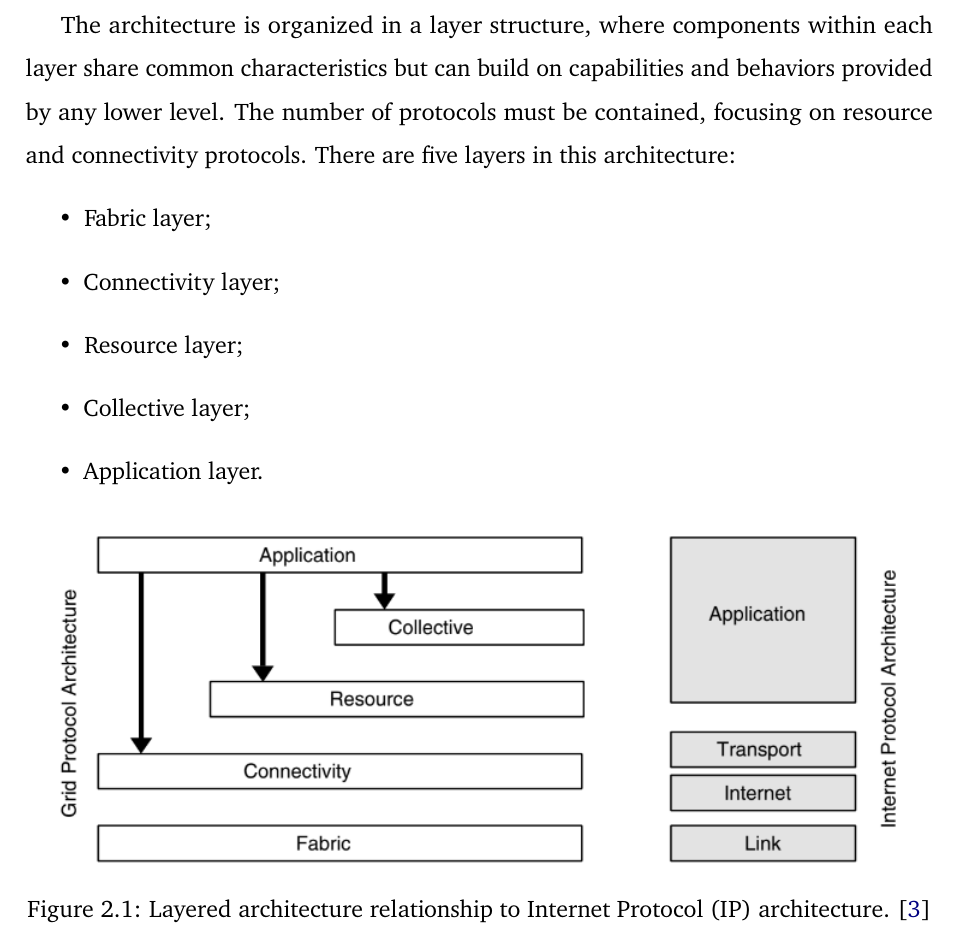
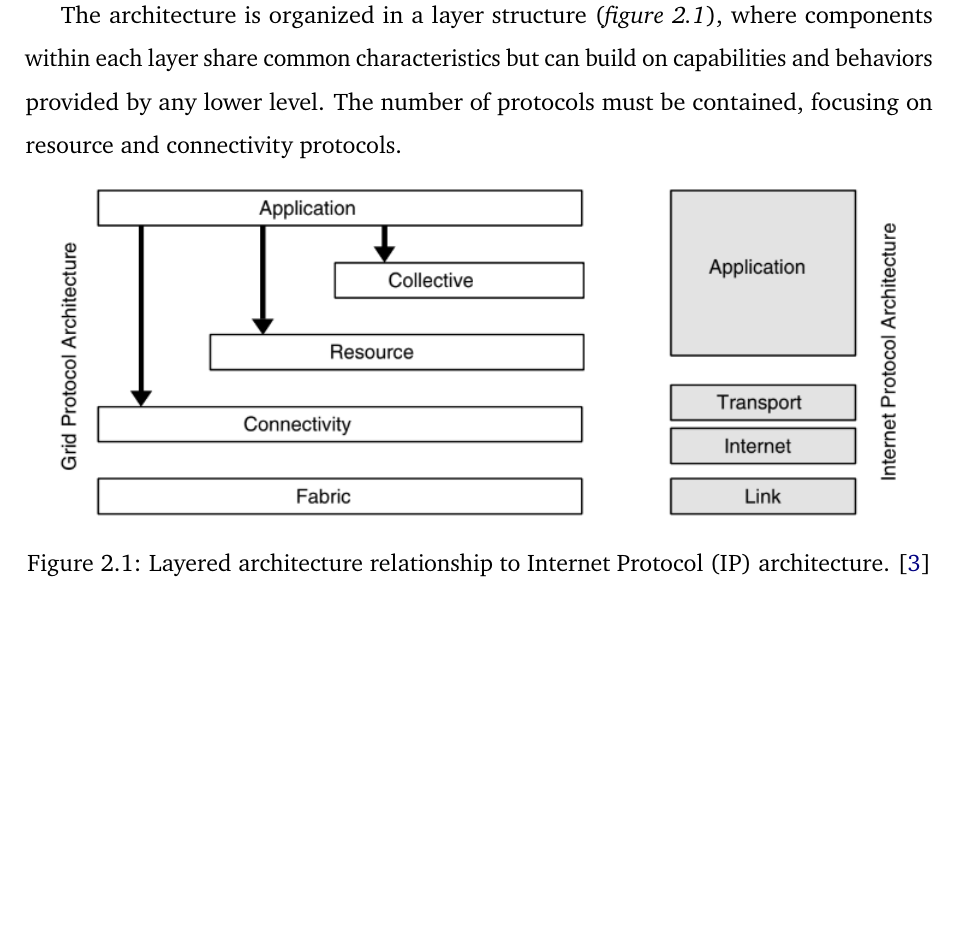
Before and after one commit to Tale152/master-thesis, a LaTeX thesis (main.tex, which reads document/chapters/chapter_2/sections/1_layered_grid_architecture.tex): part of page 20 of 23 before the commit and part of page 20 of 22 after it, cut so that both start at the same text, the shorter picture padded with empty space. Compiled offline with pdfLaTeX.

Commit message:
shortened section 2.1

```diff
--- a/document/chapters/chapter_2/sections/1_layered_grid_architecture.tex
+++ b/document/chapters/chapter_2/sections/1_layered_grid_architecture.tex
@@ -8,14 +8,7 @@ Following the work of Ian Foster, Carl Kesselman and Stevel Tuecke \cite{the_ana
 In order to provide abstractions to interact with the Grid and develop applications that use it, application programming interfaces (APIs) and software development kits (SDKs) must also be provided; these are built on top of the protocols.
 Together, APIs, SDKs and the protocols in the architecture constitutes a middleware.
 
-The architecture is organized in a layer structure, where components within each layer share common characteristics but can build on capabilities and behaviors provided by any lower level. The number of protocols must be contained, focusing on resource and connectivity protocols. There are five layers in this architecture:
-\begin{itemize}
-    \item Fabric layer;
-    \item Connectivity layer;
-    \item Resource layer;
-    \item Collective layer;
-    \item Application layer.
-\end{itemize}
+The architecture is organized in a layer structure (\textit{figure \ref{fig:grid_protocol_architecture_and_internet_protocol_architecture}}), where components within each layer share common characteristics but can build on capabilities and behaviors provided by any lower level. The number of protocols must be contained, focusing on resource and connectivity protocols.
 
 \begin{figure}[!ht]
     \centering
```
